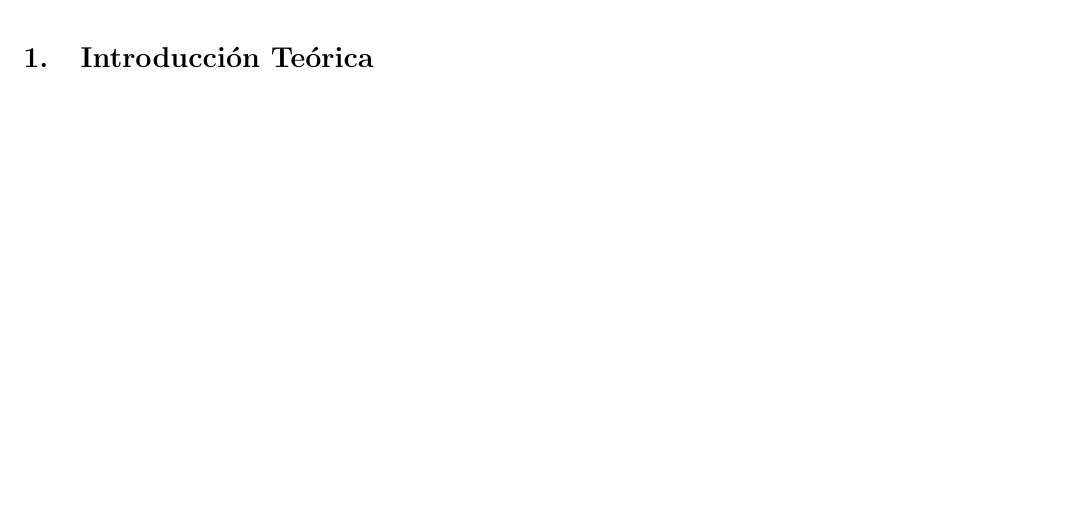
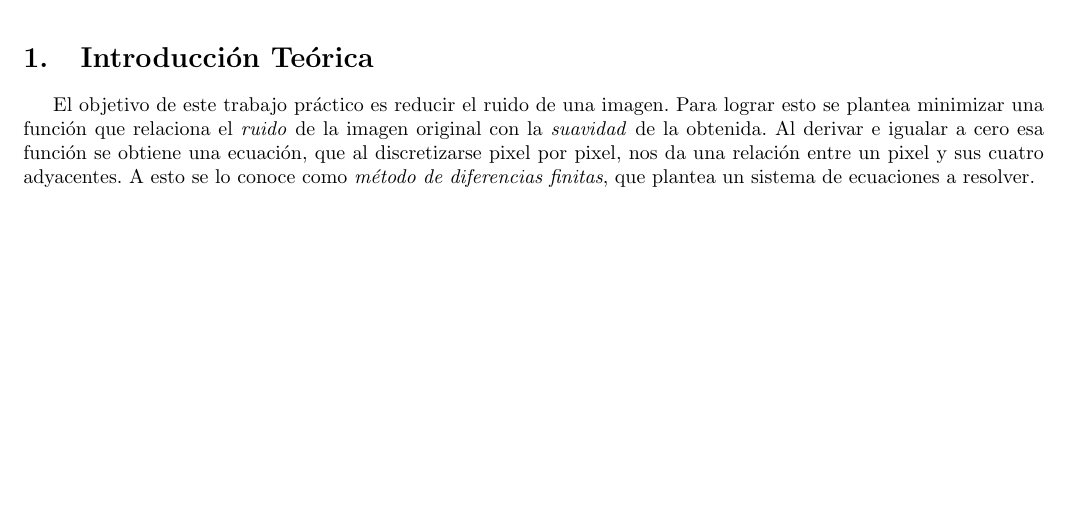
Before and after one commit to emancu/metodos-numericos, a LaTeX document (tp2/informe/TP2.tex): part of page 4 of 12, cut so that both start at the same text. Compiled offline with pdfLaTeX.

Commit message:
Adds some introduction.

```diff
--- a/tp2/informe/TP2.tex
+++ b/tp2/informe/TP2.tex
@@ -65,6 +65,8 @@ Un problema típico al trabajar con imágenes digitales es la existencia de \tex
 \newpage
 
 \section{Introducción Teórica}
+
+El objetivo de este trabajo práctico es reducir el ruido de una imagen. Para lograr esto se plantea minimizar una función que relaciona el \textit{ruido} de la imagen original con la \textit{suavidad} de la obtenida. Al derivar e igualar a cero esa función se obtiene una ecuación, que al discretizarse pixel por pixel, nos da una relación entre un pixel y sus cuatro adyacentes. A esto se lo conoce como \textit{método de diferencias finitas}, que plantea un sistema de ecuaciones a resolver.
 
 %Contendr ́a una breve explicaci ́on de la base te ́orica que fundamenta los m ́etodos involu- crados en el trabajo, junto con los m ́etodos mismos. No deben incluirse demostraciones de propiedades ni teoremas, ejemplos innecesarios, ni definiciones elementales (como por ejemplo la de matriz sim ́etrica). En vez de definiciones b ́asicas es conveniente citar ejemplos de bibliograf ́ıa adecuada. Una cita vale m ́as que mil palabras.
 
```
